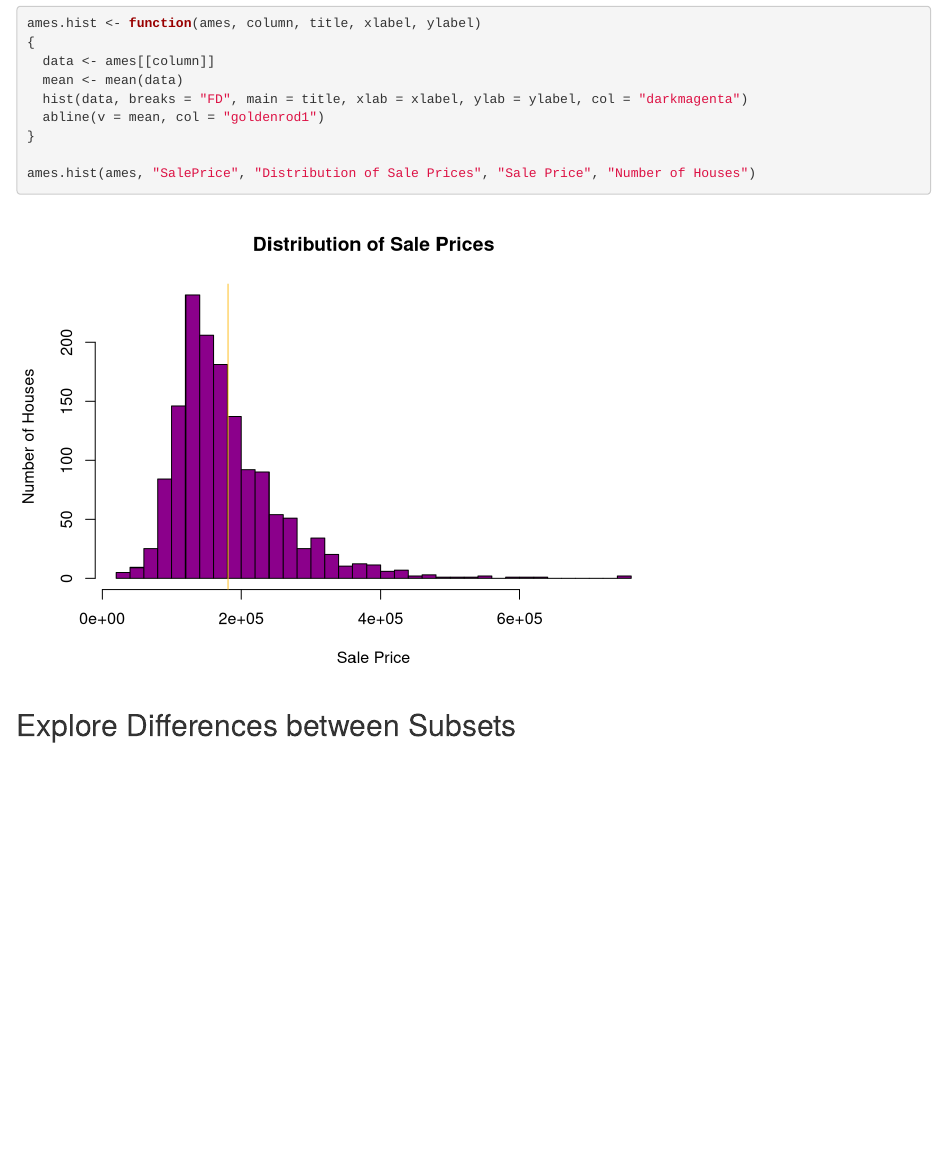
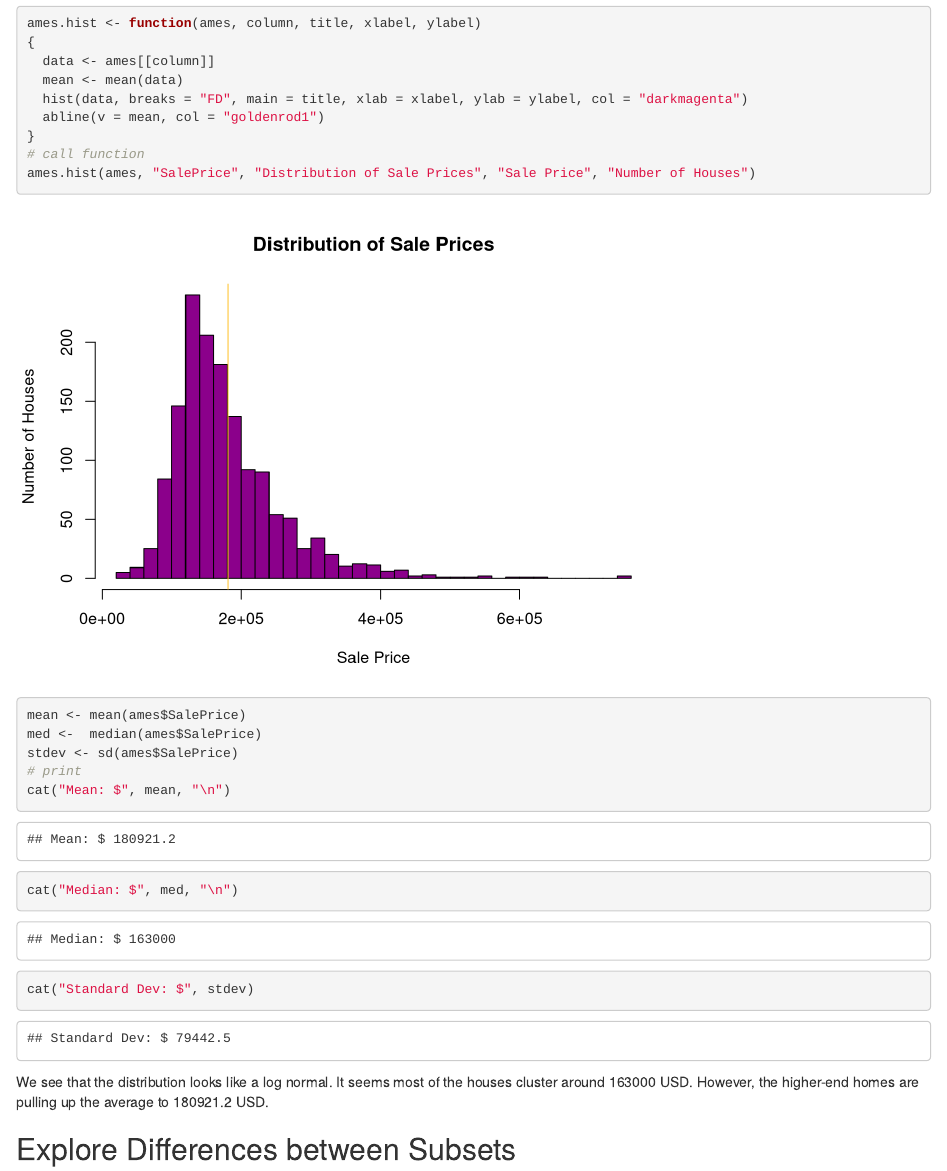
Before and after one commit to asphodelian/EDA-Lab, an R Markdown document (EDA Ames.Rmd): the page in a window 1100 px wide, from 4350 px down. Rendered offline with R 4.5, knitr and Pandoc, with nearby package versions; drawn as R Markdown's standard HTML page in place of the format the file asks for.

Commit message:
Sale price stats added

````diff
--- a/EDA Ames.Rmd
+++ b/EDA Ames.Rmd
@@ -56,10 +56,21 @@ ames.hist <- function(ames, column, title, xlabel, ylabel)
   hist(data, breaks = "FD", main = title, xlab = xlabel, ylab = ylabel, col = "darkmagenta")
   abline(v = mean, col = "goldenrod1")
 }
-
+# call function
 ames.hist(ames, "SalePrice", "Distribution of Sale Prices", "Sale Price", "Number of Houses")
 ```
 
+```{r}
+mean <- mean(ames$SalePrice)
+med <-  median(ames$SalePrice)
+stdev <- sd(ames$SalePrice)
+# print
+cat("Mean: $", mean, "\n")
+cat("Median: $", med, "\n")
+cat("Standard Dev: $", stdev)
+```
+
+We see that the distribution looks like a log normal. It seems most of the houses cluster around 163000 USD. However, the higher-end homes are pulling up the average to 180921.2 USD.
 
 ## Explore Differences between Subsets
 
````
